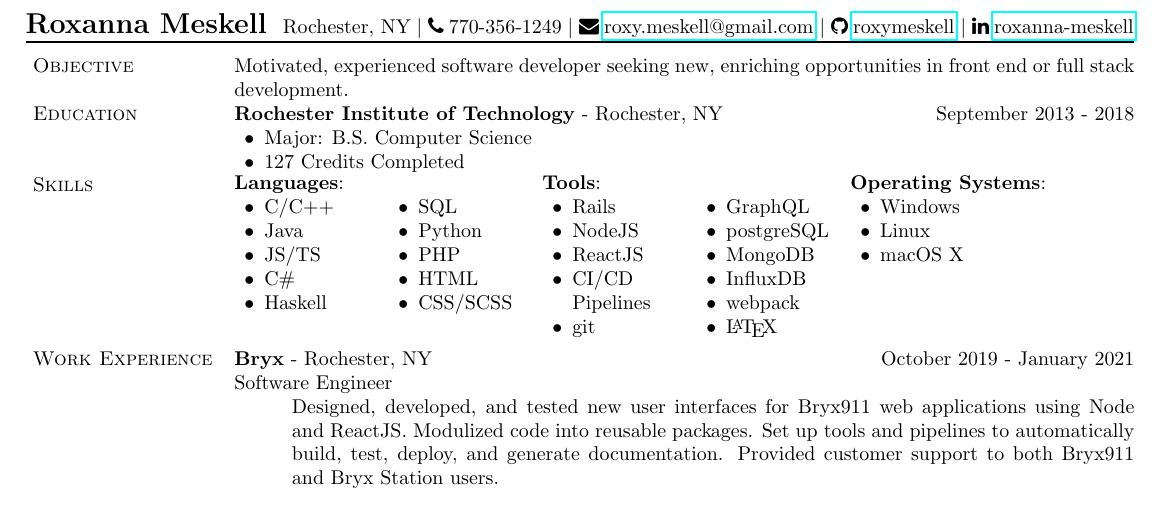
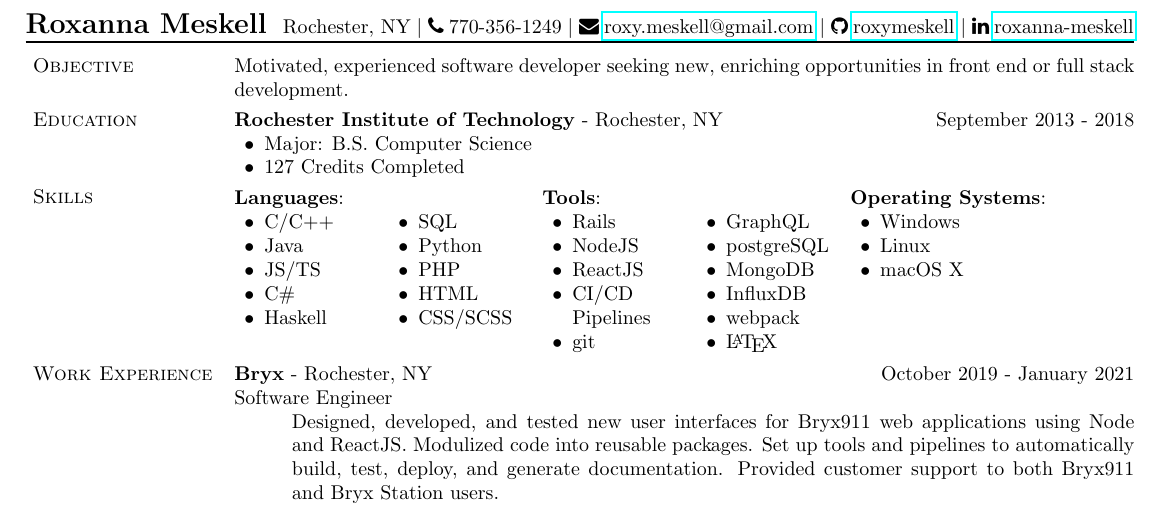
Before and after one commit to roxymeskell/resume, a LaTeX CV (resume.tex, which reads resume.cls): part of the page, cut so that both start at the same text. Compiled offline with pdfLaTeX.

Commit message:
Modify spacing

```diff
--- a/resume.cls
+++ b/resume.cls
@@ -79,6 +79,9 @@ angle=0,
 contents={%
   %\resizebox{\paperwidth}{\painperheight}{%
     \begin {tikzpicture}
+      %%% GRID %%%
+      \draw[gray, step=1em] (0,0) grid (\paperwidth,-\paperheight);
+      %%%%%%%%%%%%
       %\message{^^JTMargin: \tmargin \top^^J}
       \draw[red](0,-1in-\topmargin) -- ++ (\paperwidth,0);
       %\draw[blue](0,-1in-\topmargin-18pt-1.2pt) -- ++ (\paperwidth,0);
--- a/resume.tex
+++ b/resume.tex
@@ -115,11 +115,12 @@
 
 
 
-	%\vspace*{0.25\baselineskip}%
+	\vspace*{0.25\baselineskip}%
 	\section{Skills}%
 	\setlength{\columnsep}{1pc}%{4pc}
 	\setlength{\multicolsep}{1pc}%
 	%
+	\vspace*{0.15em}%
 	\begin{minipage}[c]{\linewidth}
 	%\begin{vwcol}[widths={0.3,0.6,0.2}, sep=.5pc, lines=5, justify=flush,rule=0pt,indent=1em]
 	\begin{multicols*}{3}%
```
Also changed, not shown: resume.tex (2 more changed lines).
